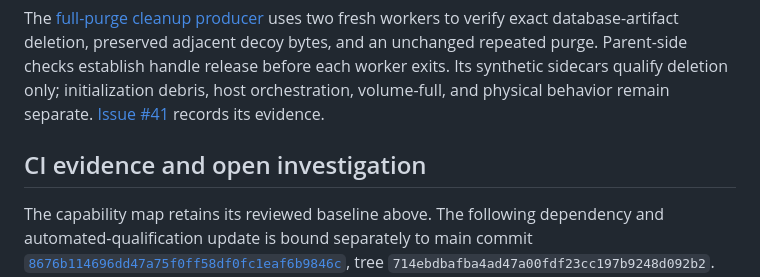
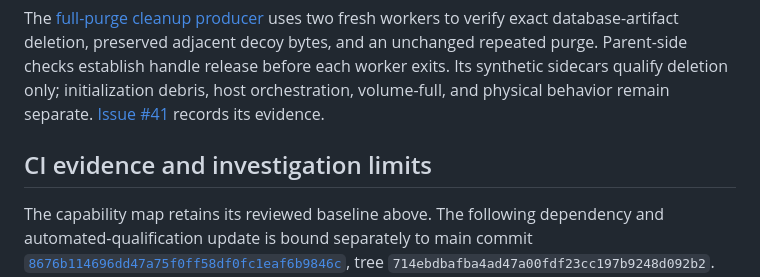
Before and after one commit to sushiHex/hermes-realtime, a Markdown page: docs/implementation-status.md, the part around the change. GitHub-like rendering.

Commit message:
docs: name investigation evidence without issue state

```diff
--- a/docs/implementation-status.md
+++ b/docs/implementation-status.md
@@ -100,7 +100,9 @@ worker exits. Its synthetic sidecars qualify deletion only; initialization debri
 host orchestration, volume-full, and physical behavior remain separate.
 [Issue #41](https://github.com/sushiHex/hermes-realtime/issues/41) records its evidence.
 
-## CI evidence and open investigation
+<a name="ci-evidence-and-open-investigation"></a>
+
+## CI evidence and investigation limits
 
 The capability map retains its reviewed baseline above. The following dependency
 and automated-qualification update is bound separately to main commit
```
